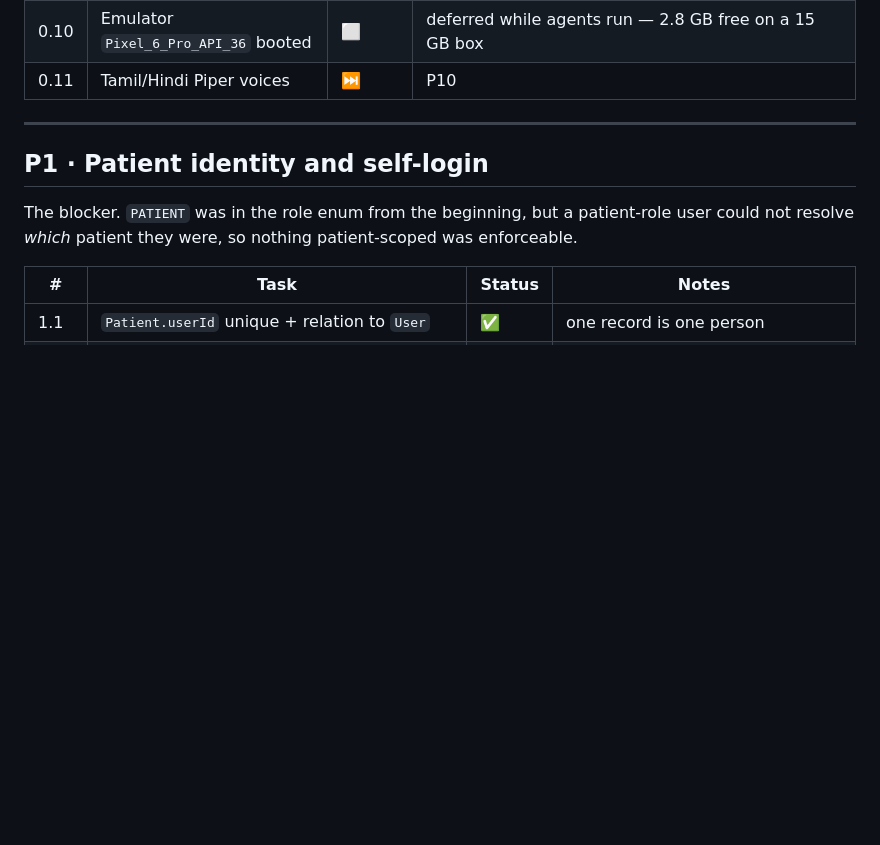
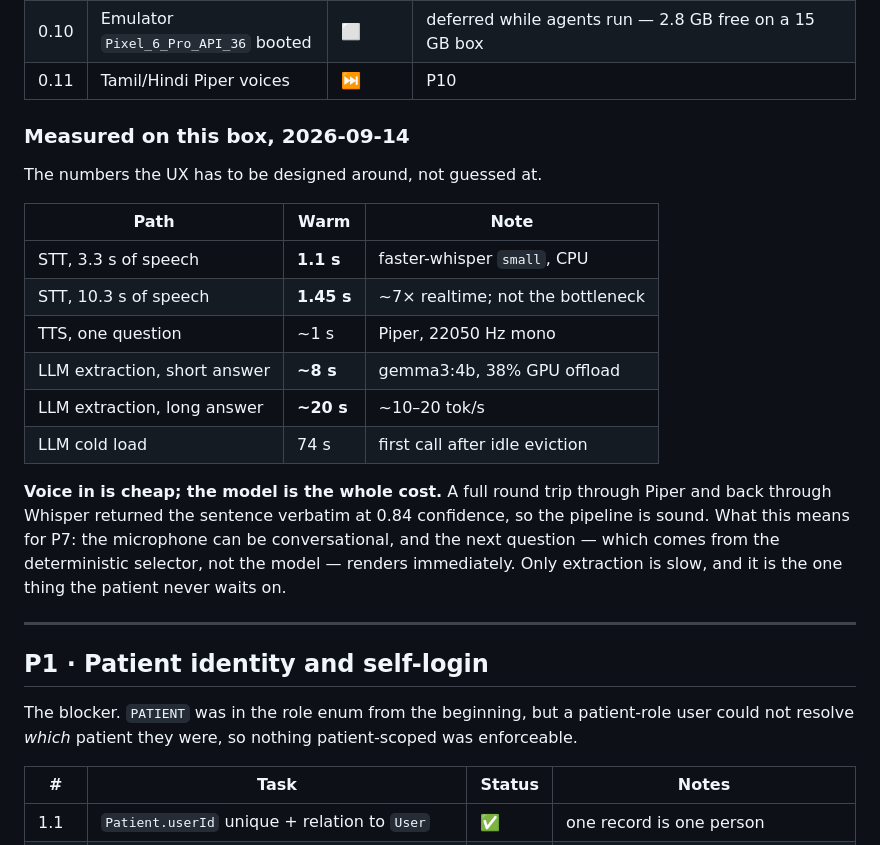
Before and after one commit to rajaguru2004/medihive, a Markdown page: docs/CASE_TAKING_TRACKER.md, the part around the change. Drawn GitHub-style; blank space fills up the shorter version.

Commit message:
docs(tracker): the measured latencies, so P7 is designed on numbers
The voice pipeline is proven end to end: a sentence through Piper and back
through Whisper returned verbatim at 0.84 confidence.

Warm STT is 1.1 s for 3.3 s of speech and 1.45 s for 10.3 s — roughly seven
times realtime, and not the bottleneck anyone assumed it would be. The model is
the whole cost: ~8 s for a short extraction, ~20 s for a long one.

That settles the shape of the interview screen. The microphone can be
conversational. The next question comes from the deterministic selector and
renders immediately. Extraction is the only slow step and is the one thing the
patient never waits on.

Co-Authored-By: Claude Opus 5 (1M context) <noreply@anthropic.com>

```diff
--- a/docs/CASE_TAKING_TRACKER.md
+++ b/docs/CASE_TAKING_TRACKER.md
@@ -78,6 +78,26 @@ Nothing downstream can be verified until the models actually answer.
 | 0.9 | Containers — postgres, redis, minio | ✅ | already up |
 | 0.10 | Emulator `Pixel_6_Pro_API_36` booted | ⬜ | deferred while agents run — 2.8 GB free on a 15 GB box |
 | 0.11 | Tamil/Hindi Piper voices | ⏭ | P10 |
+
+### Measured on this box, 2026-09-14
+
+The numbers the UX has to be designed around, not guessed at.
+
+| Path | Warm | Note |
+|---|---|---|
+| STT, 3.3 s of speech | **1.1 s** | faster-whisper `small`, CPU |
+| STT, 10.3 s of speech | **1.45 s** | ~7× realtime; not the bottleneck |
+| TTS, one question | ~1 s | Piper, 22050 Hz mono |
+| LLM extraction, short answer | **~8 s** | gemma3:4b, 38% GPU offload |
+| LLM extraction, long answer | **~20 s** | ~10–20 tok/s |
+| LLM cold load | 74 s | first call after idle eviction |
+
+**Voice in is cheap; the model is the whole cost.** A full round trip through
+Piper and back through Whisper returned the sentence verbatim at 0.84
+confidence, so the pipeline is sound. What this means for P7: the microphone can
+be conversational, and the next question — which comes from the deterministic
+selector, not the model — renders immediately. Only extraction is slow, and it
+is the one thing the patient never waits on.
 
 ---
 
```
